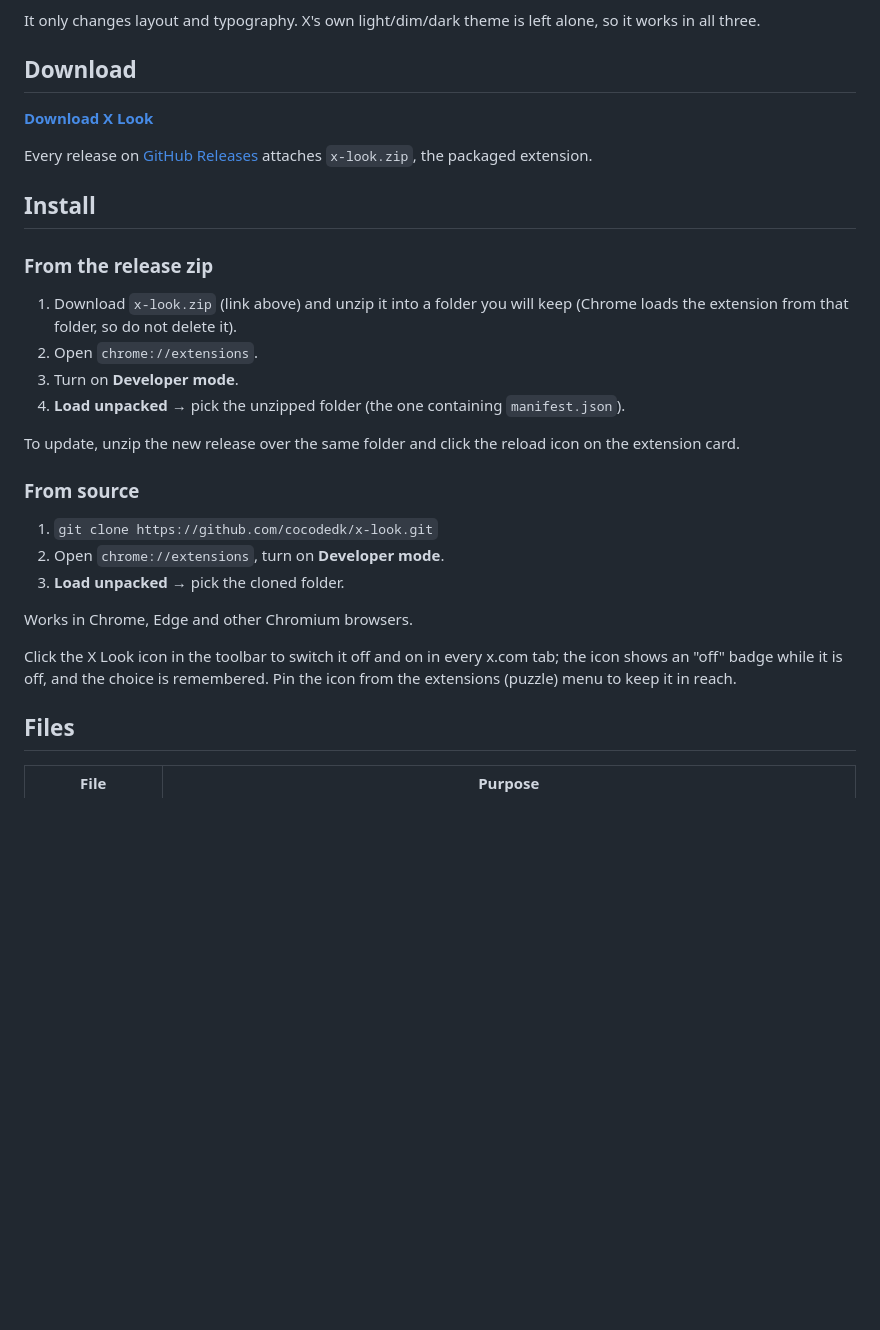
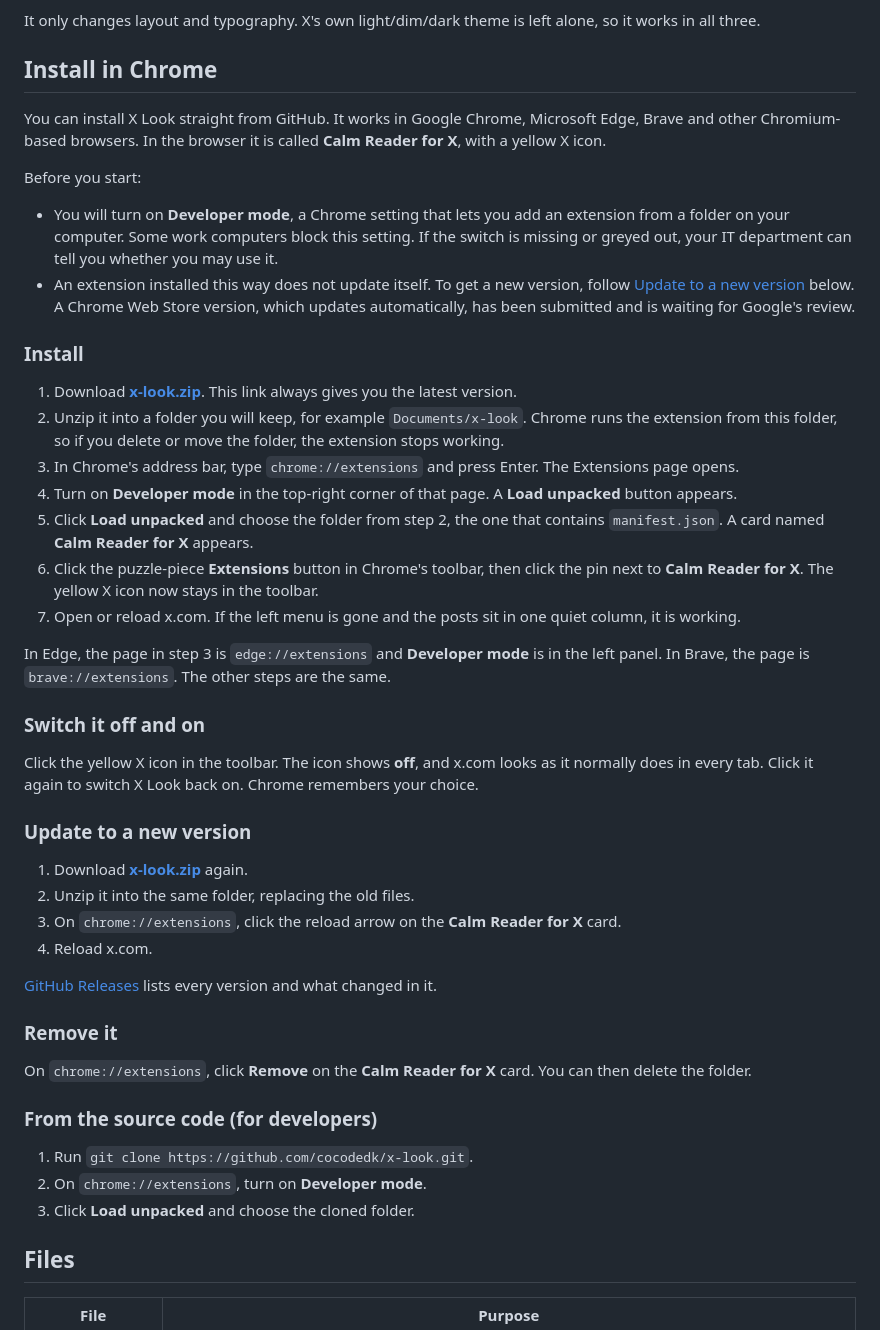
Before and after one commit to cocodedk/x-look, a Markdown page: README.md, the part around the change. Rendered like a GitHub page; blank space fills up the shorter version.

Commit message:
docs: install steps in the README written for new users (#14)
One numbered path from download to a pinned icon, with what to expect
after each step, the Developer mode and no-auto-update limits up front,
switching off, updating, removing, and Edge and Brave notes.

Co-authored-by: Claude Opus 5.5 <noreply@anthropic.com>

```diff
--- a/README.md
+++ b/README.md
@@ -44,38 +44,73 @@ that reads like a list instead of a feed.
 It only changes layout and typography. X's own light/dim/dark theme is left
 alone, so it works in all three.
 
-## Download
+## Install in Chrome
 
-[**Download X Look**](https://github.com/cocodedk/x-look/releases/latest/download/x-look.zip)
+You can install X Look straight from GitHub. It works in Google Chrome,
+Microsoft Edge, Brave and other Chromium-based browsers. In the browser it is
+called **Calm Reader for X**, with a yellow X icon.
 
-Every release on [GitHub Releases](https://github.com/cocodedk/x-look/releases)
-attaches `x-look.zip`, the packaged extension.
+Before you start:
 
-## Install
+- You will turn on **Developer mode**, a Chrome setting that lets you add an
+  extension from a folder on your computer. Some work computers block this
+  setting. If the switch is missing or greyed out, your IT department can tell
+  you whether you may use it.
+- An extension installed this way does not update itself. To get a new version,
+  follow [Update to a new version](#update-to-a-new-version) below. A Chrome Web
+  Store version, which updates automatically, has been submitted and is waiting
+  for Google's review.
 
-### From the release zip
+### Install
 
-1. Download `x-look.zip` (link above) and unzip it into a folder you will keep
-   (Chrome loads the extension from that folder, so do not delete it).
-2. Open `chrome://extensions`.
-3. Turn on **Developer mode**.
-4. **Load unpacked** → pick the unzipped folder (the one containing
-   `manifest.json`).
+1. Download [**x-look.zip**](https://github.com/cocodedk/x-look/releases/latest/download/x-look.zip).
+   This link always gives you the latest version.
+2. Unzip it into a folder you will keep, for example `Documents/x-look`.
+   Chrome runs the extension from this folder, so if you delete or move the
+   folder, the extension stops working.
+3. In Chrome's address bar, type `chrome://extensions` and press Enter.
+   The Extensions page opens.
+4. Turn on **Developer mode** in the top-right corner of that page.
+   A **Load unpacked** button appears.
+5. Click **Load unpacked** and choose the folder from step 2, the one that
+   contains `manifest.json`. A card named **Calm Reader for X** appears.
+6. Click the puzzle-piece **Extensions** button in Chrome's toolbar, then click
+   the pin next to **Calm Reader for X**. The yellow X icon now stays in the
+   toolbar.
+7. Open or reload x.com. If the left menu is gone and the posts sit in one
+   quiet column, it is working.
 
-To update, unzip the new release over the same folder and click the reload icon
-on the extension card.
+In Edge, the page in step 3 is `edge://extensions` and **Developer mode** is in
+the left panel. In Brave, the page is `brave://extensions`. The other steps are
+the same.
 
-### From source
+### Switch it off and on
 
-1. `git clone https://github.com/cocodedk/x-look.git`
-2. Open `chrome://extensions`, turn on **Developer mode**.
-3. **Load unpacked** → pick the cloned folder.
+Click the yellow X icon in the toolbar. The icon shows **off**, and x.com looks
+as it normally does in every tab. Click it again to switch X Look back on.
+Chrome remembers your choice.
 
-Works in Chrome, Edge and other Chromium browsers.
+### Update to a new version
 
-Click the X Look icon in the toolbar to switch it off and on in every x.com tab;
-the icon shows an "off" badge while it is off, and the choice is remembered.
-Pin the icon from the extensions (puzzle) menu to keep it in reach.
+1. Download [**x-look.zip**](https://github.com/cocodedk/x-look/releases/latest/download/x-look.zip) again.
+2. Unzip it into the same folder, replacing the old files.
+3. On `chrome://extensions`, click the reload arrow on the **Calm Reader for X**
+   card.
+4. Reload x.com.
+
+[GitHub Releases](https://github.com/cocodedk/x-look/releases) lists every
+version and what changed in it.
+
+### Remove it
+
+On `chrome://extensions`, click **Remove** on the **Calm Reader for X** card.
+You can then delete the folder.
+
+### From the source code (for developers)
+
+1. Run `git clone https://github.com/cocodedk/x-look.git`.
+2. On `chrome://extensions`, turn on **Developer mode**.
+3. Click **Load unpacked** and choose the cloned folder.
 
 ## Files
 
```
